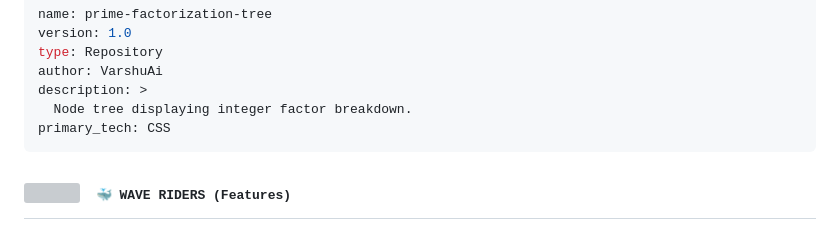
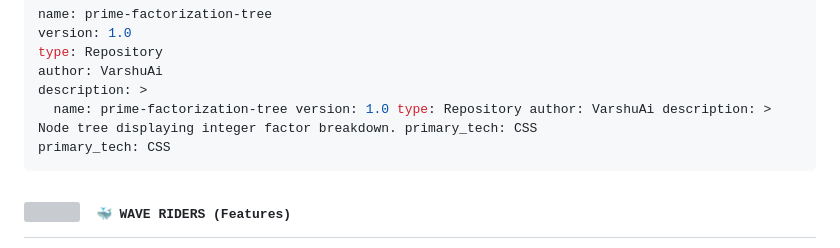
Before and after one commit to VarshuAi/prime-factorization-tree, a Markdown page: README.md, the part around the change. GitHub-like rendering; grey boxes are pictures that could not be loaded.

````diff
--- a/README.md
+++ b/README.md
@@ -38,7 +38,7 @@ version: 1.0
 type: Repository
 author: VarshuAi
 description: >
-  Node tree displaying integer factor breakdown.
+  name: prime-factorization-tree version: 1.0 type: Repository author: VarshuAi description: >   Node tree displaying integer factor breakdown. primary_tech: CSS
 primary_tech: CSS
 ```
 
````
